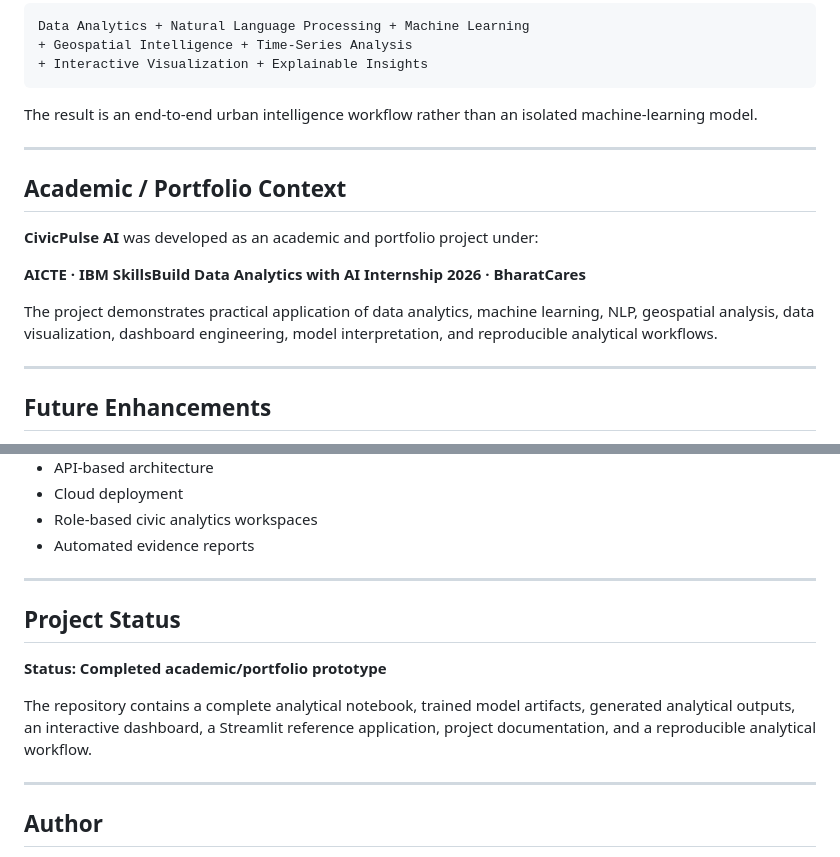
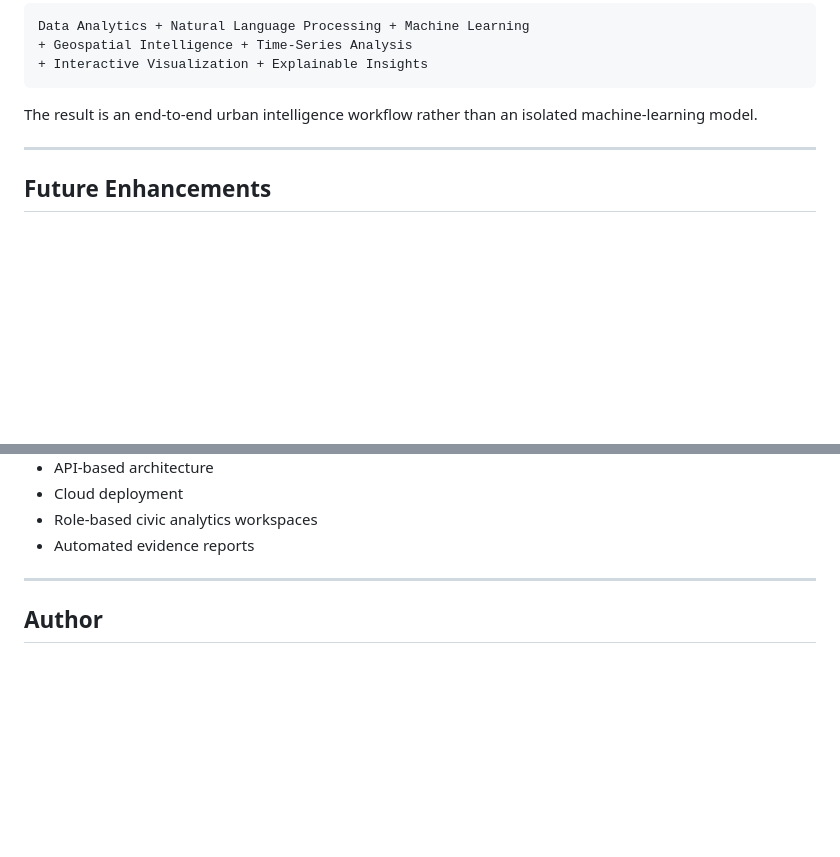
Before and after one commit to imriyamandal/CivicPulse-AI, a Markdown page: README.md, 2 parts joined by grey strips. Rendered like a GitHub page; blank space fills up the shorter version.

```diff
--- a/README.md
+++ b/README.md
@@ -724,16 +724,6 @@ The result is an end-to-end urban intelligence workflow rather than an isolated
 
 ---
 
-## Academic / Portfolio Context
-
-**CivicPulse AI** was developed as an academic and portfolio project under:
-
-**AICTE · IBM SkillsBuild Data Analytics with AI Internship 2026 · BharatCares**
-
-The project demonstrates practical application of data analytics, machine learning, NLP, geospatial analysis, data visualization, dashboard engineering, model interpretation, and reproducible analytical workflows.
-
----
-
 ## Future Enhancements
 
 - Live NYC 311 data ingestion
@@ -750,14 +740,6 @@ The project demonstrates practical application of data analytics, machine learni
 - Cloud deployment
 - Role-based civic analytics workspaces
 - Automated evidence reports
-
----
-
-## Project Status
-
-**Status: Completed academic/portfolio prototype**
-
-The repository contains a complete analytical notebook, trained model artifacts, generated analytical outputs, an interactive dashboard, a Streamlit reference application, project documentation, and a reproducible analytical workflow.
 
 ---
 
```
